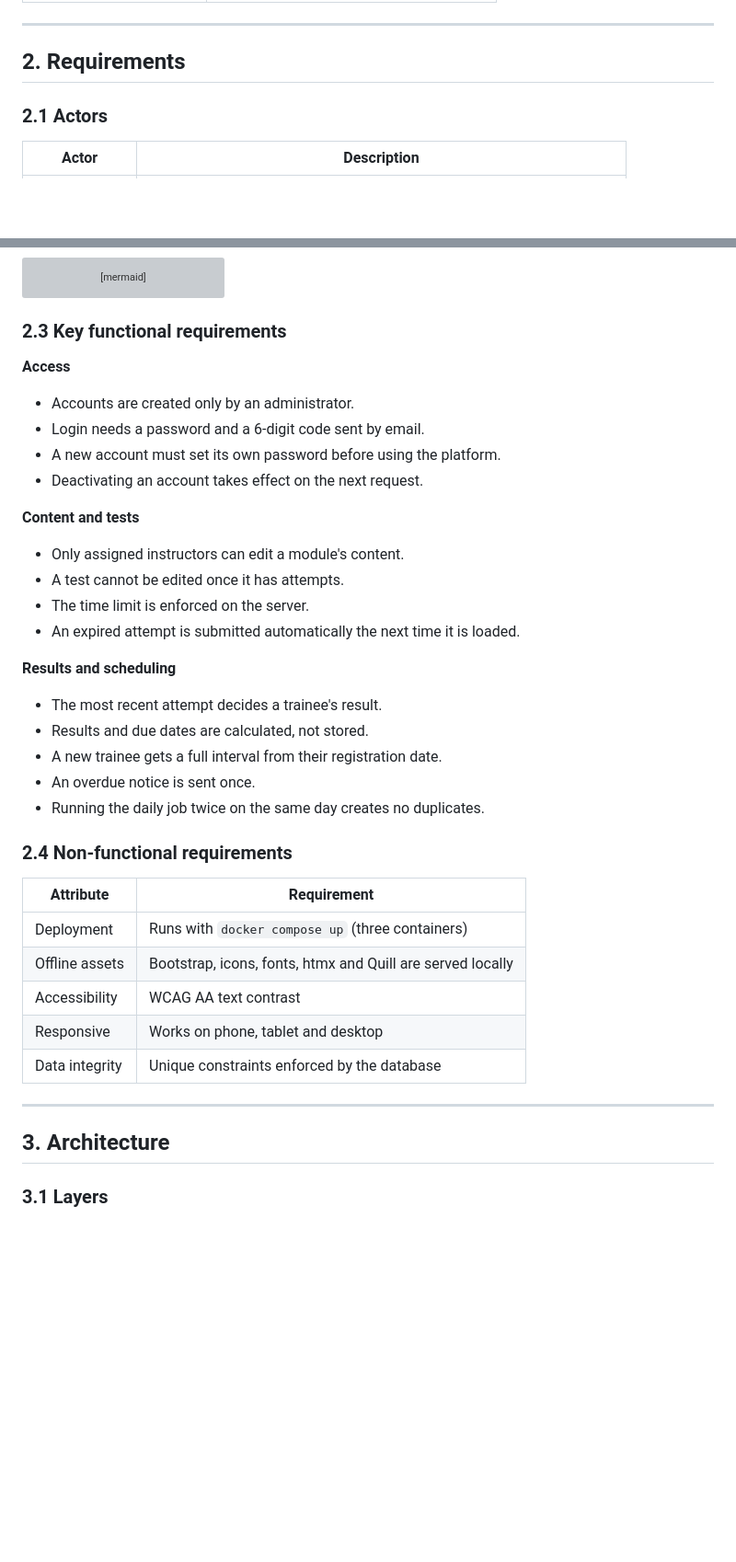
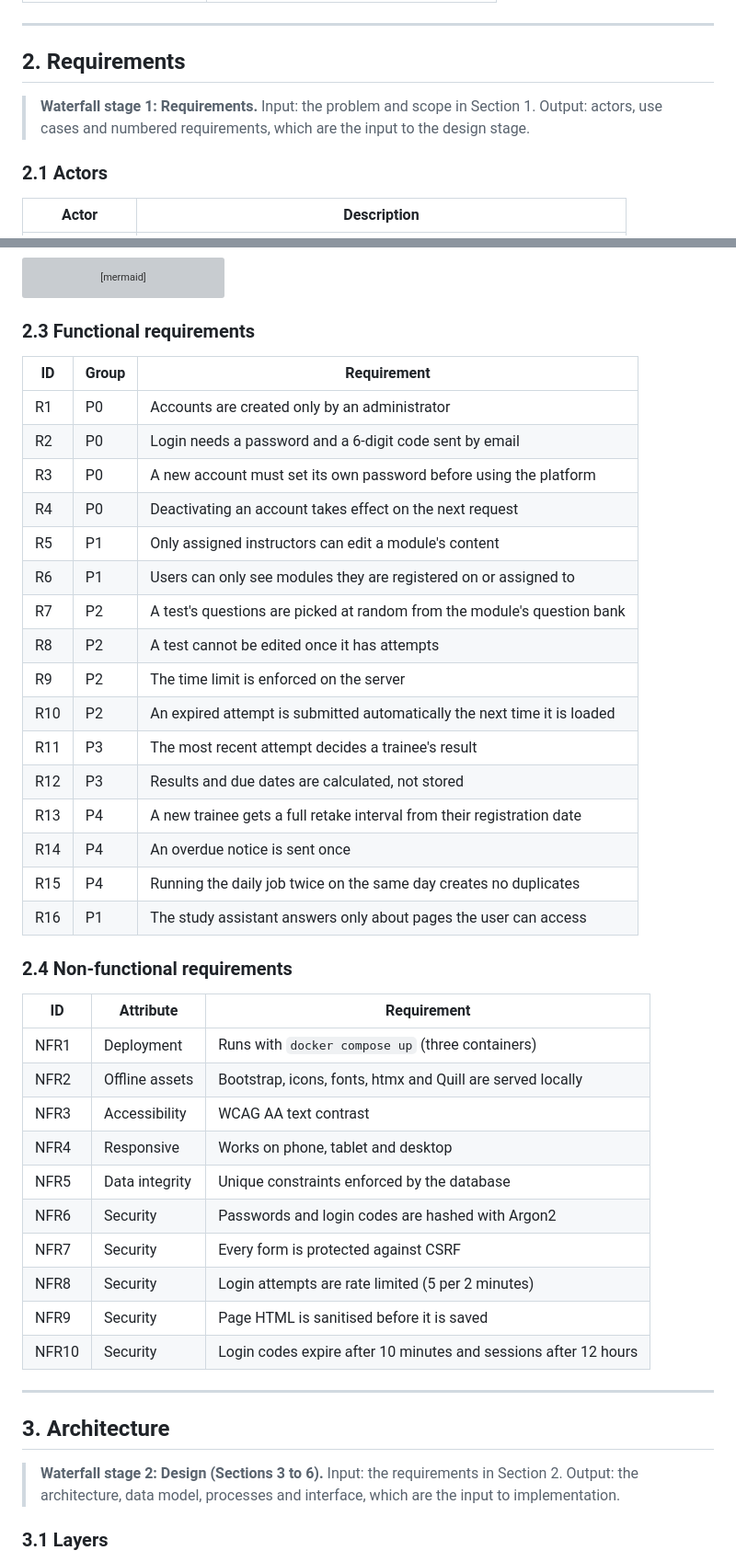
Before and after one commit to xTurki/awarness_project, a Markdown page: docs/system-analysis-and-design.md, 2 parts joined by grey strips. Shown at 92% size. Drawn GitHub-style; blank space fills up the shorter version; grey boxes are pictures that could not be loaded.

````diff
--- a/docs/system-analysis-and-design.md
+++ b/docs/system-analysis-and-design.md
@@ -78,6 +81,10 @@ Requirements are grouped and built in this order:
 ---
 
 ## 2. Requirements
+
+> **Waterfall stage 1: Requirements.** Input: the problem and scope in Section 1.
+> Output: actors, use cases and numbered requirements, which are the input to
+> the design stage.
 
 ### 2.1 Actors
 
@@ -148,40 +155,49 @@ flowchart LR
     SCHED --> UC22 --> UC23
 ```
 
-### 2.3 Key functional requirements
+### 2.3 Functional requirements
 
-**Access**
-- Accounts are created only by an administrator.
-- Login needs a password and a 6-digit code sent by email.
-- A new account must set its own password before using the platform.
-- Deactivating an account takes effect on the next request.
-
-**Content and tests**
-- Only assigned instructors can edit a module's content.
-- A test cannot be edited once it has attempts.
-- The time limit is enforced on the server.
-- An expired attempt is submitted automatically the next time it is loaded.
-
-**Results and scheduling**
-- The most recent attempt decides a trainee's result.
-- Results and due dates are calculated, not stored.
-- A new trainee gets a full interval from their registration date.
-- An overdue notice is sent once.
-- Running the daily job twice on the same day creates no duplicates.
+| ID | Group | Requirement |
+|---|---|---|
+| R1 | P0 | Accounts are created only by an administrator |
+| R2 | P0 | Login needs a password and a 6-digit code sent by email |
+| R3 | P0 | A new account must set its own password before using the platform |
+| R4 | P0 | Deactivating an account takes effect on the next request |
+| R5 | P1 | Only assigned instructors can edit a module's content |
+| R6 | P1 | Users can only see modules they are registered on or assigned to |
+| R7 | P2 | A test's questions are picked at random from the module's question bank |
+| R8 | P2 | A test cannot be edited once it has attempts |
+| R9 | P2 | The time limit is enforced on the server |
+| R10 | P2 | An expired attempt is submitted automatically the next time it is loaded |
+| R11 | P3 | The most recent attempt decides a trainee's result |
+| R12 | P3 | Results and due dates are calculated, not stored |
+| R13 | P4 | A new trainee gets a full retake interval from their registration date |
+| R14 | P4 | An overdue notice is sent once |
+| R15 | P4 | Running the daily job twice on the same day creates no duplicates |
+| R16 | P1 | The study assistant answers only about pages the user can access |
 
 ### 2.4 Non-functional requirements
 
-| Attribute | Requirement |
-|---|---|
-| Deployment | Runs with `docker compose up` (three containers) |
-| Offline assets | Bootstrap, icons, fonts, htmx and Quill are served locally |
-| Accessibility | WCAG AA text contrast |
-| Responsive | Works on phone, tablet and desktop |
-| Data integrity | Unique constraints enforced by the database |
+| ID | Attribute | Requirement |
+|---|---|---|
+| NFR1 | Deployment | Runs with `docker compose up` (three containers) |
+| NFR2 | Offline assets | Bootstrap, icons, fonts, htmx and Quill are served locally |
+| NFR3 | Accessibility | WCAG AA text contrast |
+| NFR4 | Responsive | Works on phone, tablet and desktop |
+| NFR5 | Data integrity | Unique constraints enforced by the database |
+| NFR6 | Security | Passwords and login codes are hashed with Argon2 |
+| NFR7 | Security | Every form is protected against CSRF |
+| NFR8 | Security | Login attempts are rate limited (5 per 2 minutes) |
+| NFR9 | Security | Page HTML is sanitised before it is saved |
+| NFR10 | Security | Login codes expire after 10 minutes and sessions after 12 hours |
 
 ---
 
 ## 3. Architecture
+
+> **Waterfall stage 2: Design (Sections 3 to 6).** Input: the requirements in Section 2.
+> Output: the architecture, data model, processes and interface, which are the
+> input to implementation.
 
 ### 3.1 Layers
 
````
Also changed, not shown: other parts of docs/system-analysis-and-design.md (+51 -6 lines).
